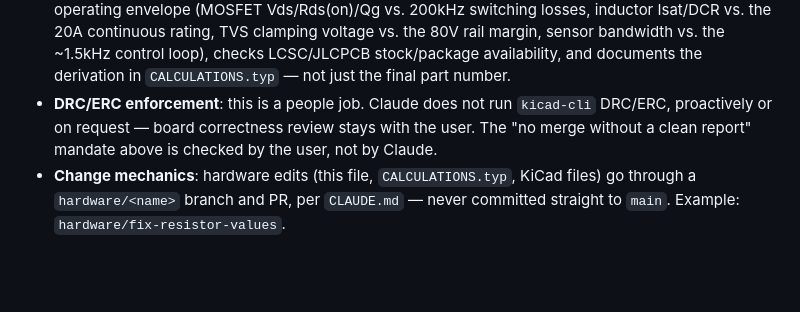
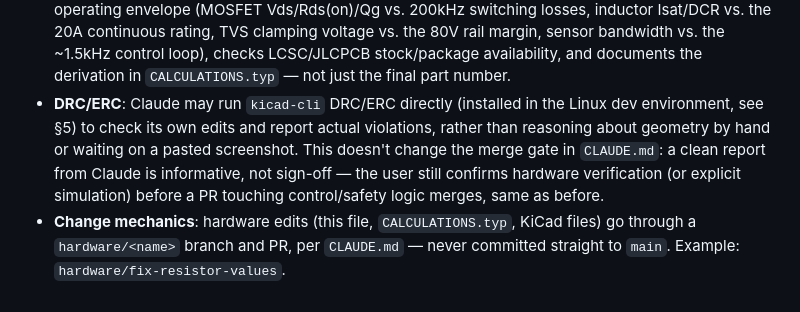
Before and after one commit to TotallyNotAHackerTrustMeIAmADolphin/MPPT, a Markdown page: hardware/STANDARDS.md, the part around the change. Drawn GitHub-style; blank space fills up the shorter version.

Commit message:
docs(hardware): allow Claude to run kicad-cli DRC/ERC directly
kicad-cli is now installed in the Linux dev environment (flatpak,
wrapped at ~/.local/bin/kicad-cli), so the earlier "Claude does not
run DRC/ERC, proactively or on request" restriction no longer reflects
reality — it existed because there was no way to verify output.
Claude may now run DRC/ERC to check its own edits and report actual
findings instead of reasoning about geometry by hand. This doesn't
change the merge gate: a clean report from Claude is informative, not
sign-off, per CLAUDE.md's existing rule that the user confirms
hardware verification before a control/safety PR merges.

Co-Authored-By: Claude Sonnet 5 <noreply@anthropic.com>

```diff
--- a/hardware/STANDARDS.md
+++ b/hardware/STANDARDS.md
@@ -181,9 +181,12 @@ Workflow:
   the 20A continuous rating, TVS clamping voltage vs. the 80V rail margin, sensor bandwidth vs. the
   ~1.5kHz control loop), checks LCSC/JLCPCB stock/package availability, and documents the
   derivation in `CALCULATIONS.typ` — not just the final part number.
-- **DRC/ERC enforcement**: this is a people job. Claude does not run `kicad-cli` DRC/ERC, proactively
-  or on request — board correctness review stays with the user. The "no merge without a clean
-  report" mandate above is checked by the user, not by Claude.
+- **DRC/ERC**: Claude may run `kicad-cli` DRC/ERC directly (installed in the Linux dev environment,
+  see §5) to check its own edits and report actual violations, rather than reasoning about
+  geometry by hand or waiting on a pasted screenshot. This doesn't change the merge gate in
+  `CLAUDE.md`: a clean report from Claude is informative, not sign-off — the user still confirms
+  hardware verification (or explicit simulation) before a PR touching control/safety logic merges,
+  same as before.
 - **Change mechanics**: hardware edits (this file, `CALCULATIONS.typ`, KiCad files) go through a
   `hardware/<name>` branch and PR, per `CLAUDE.md` — never committed straight to `main`. Example:
   `hardware/fix-resistor-values`.
```
